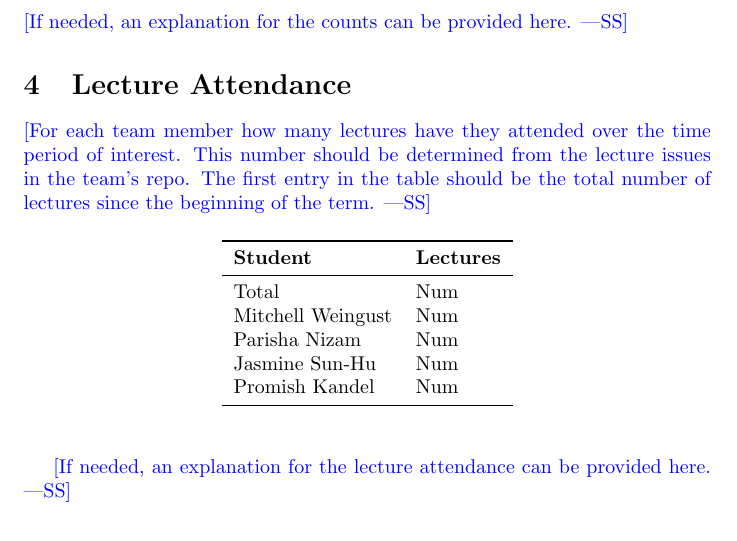
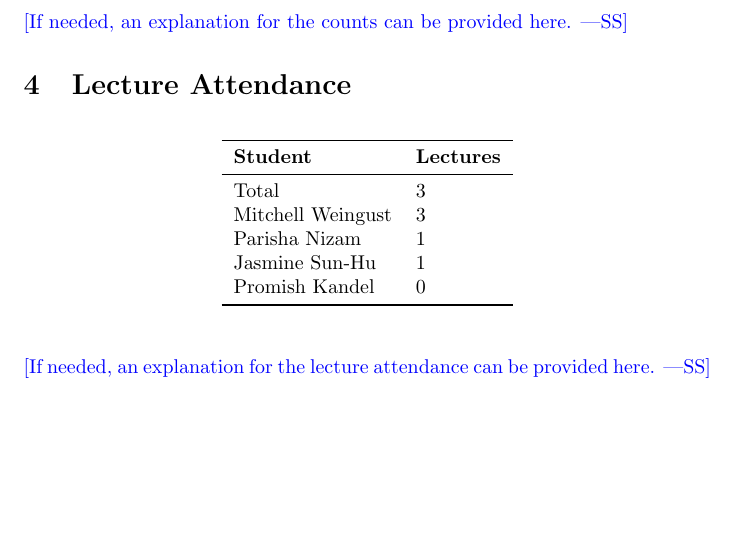
Before and after one commit to parishanizam/TeleHealth, a LaTeX document (docs/projMngmnt/Rev0_Team_Contrib.tex): part of page 2 of 3, cut so that both start at the same text, the shorter picture padded with empty space. Compiled offline with pdfLaTeX.

Commit message:
Added Lecture Attendance #366

```diff
--- a/docs/projMngmnt/Rev0_Team_Contrib.tex
+++ b/docs/projMngmnt/Rev0_Team_Contrib.tex
@@ -66,22 +66,17 @@ Promish Kandel & 3\\
 
 \section{Lecture Attendance}
 
-\wss{For each team member how many lectures have they attended over the time
-period of interest.  This number should be determined from the lecture issues in
-the team's repo.  The first entry in the table should be the total number of
-lectures since the beginning of the term.}
-
 \begin{table}[H]
 \centering
 \begin{tabular}{ll}
 \toprule
 \textbf{Student} & \textbf{Lectures}\\
 \midrule
-Total & Num\\
-Mitchell Weingust & Num\\
-Parisha Nizam & Num\\
-Jasmine Sun-Hu & Num\\
-Promish Kandel & Num\\
+Total & 3\\
+Mitchell Weingust & 3\\
+Parisha Nizam & 1\\
+Jasmine Sun-Hu & 1\\
+Promish Kandel & 0\\
 \bottomrule
 \end{tabular}
 \end{table}
```
Also changed, not shown: docs/projMngmnt/Rev0_Team_Contrib.pdf.
